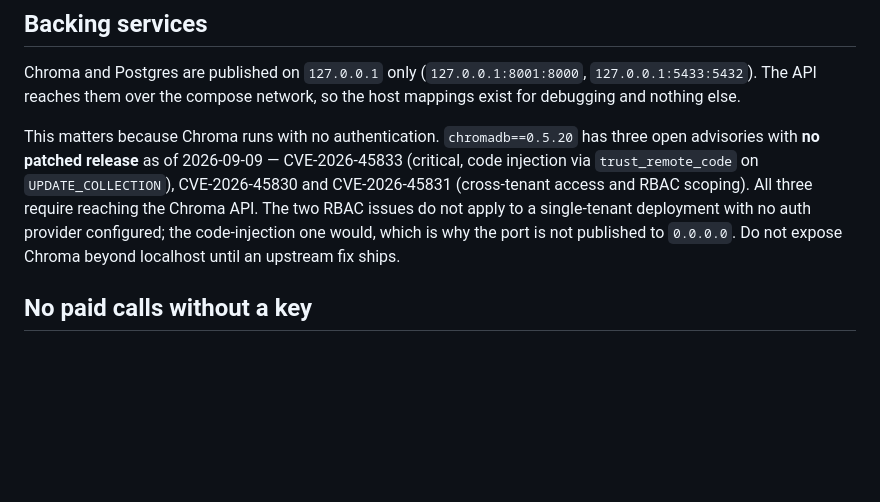
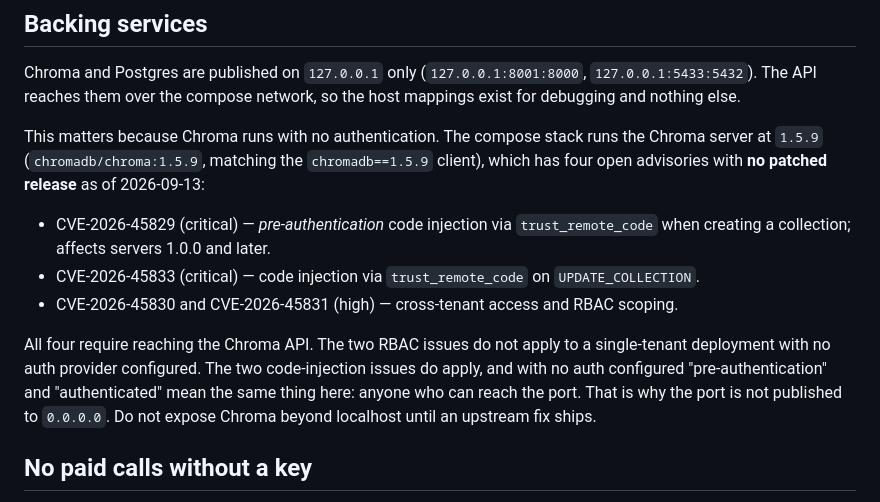
Before and after one commit to siddharthgaur1/querypilot-v2, a Markdown page: SECURITY.md, the part around the change. Rendered like a GitHub page; blank space fills up the shorter version.

Commit message:
docs(security): Chroma server is 1.5.9 — list the pre-auth CVE it now carries
SECURITY.md still described chromadb 0.5.20 with three advisories. The
compose server moved to 1.5.9 in 744b661 to match the client, and 1.x is
also affected by CVE-2026-45829, a pre-authentication code injection.
With no auth configured, both injection CVEs amount to 'anyone who can
reach the port', which is why it stays bound to 127.0.0.1.

Co-Authored-By: Claude Opus 5 <noreply@anthropic.com>

```diff
--- a/SECURITY.md
+++ b/SECURITY.md
@@ -61,14 +61,23 @@ Chroma and Postgres are published on `127.0.0.1` only (`127.0.0.1:8001:8000`,
 `127.0.0.1:5433:5432`). The API reaches them over the compose network, so the
 host mappings exist for debugging and nothing else.
 
-This matters because Chroma runs with no authentication. `chromadb==0.5.20` has
-three open advisories with **no patched release** as of 2026-09-09 —
-CVE-2026-45833 (critical, code injection via `trust_remote_code` on
-`UPDATE_COLLECTION`), CVE-2026-45830 and CVE-2026-45831 (cross-tenant access and
-RBAC scoping). All three require reaching the Chroma API. The two RBAC issues do
-not apply to a single-tenant deployment with no auth provider configured; the
-code-injection one would, which is why the port is not published to `0.0.0.0`.
-Do not expose Chroma beyond localhost until an upstream fix ships.
+This matters because Chroma runs with no authentication. The compose stack runs
+the Chroma server at `1.5.9` (`chromadb/chroma:1.5.9`, matching the
+`chromadb==1.5.9` client), which has four open advisories with **no patched
+release** as of 2026-09-13:
+
+- CVE-2026-45829 (critical) — *pre-authentication* code injection via
+  `trust_remote_code` when creating a collection; affects servers 1.0.0 and later.
+- CVE-2026-45833 (critical) — code injection via `trust_remote_code` on
+  `UPDATE_COLLECTION`.
+- CVE-2026-45830 and CVE-2026-45831 (high) — cross-tenant access and RBAC scoping.
+
+All four require reaching the Chroma API. The two RBAC issues do not apply to a
+single-tenant deployment with no auth provider configured. The two code-injection
+issues do apply, and with no auth configured "pre-authentication" and
+"authenticated" mean the same thing here: anyone who can reach the port. That is
+why the port is not published to `0.0.0.0`. Do not expose Chroma beyond localhost
+until an upstream fix ships.
 
 ## No paid calls without a key
 
```
